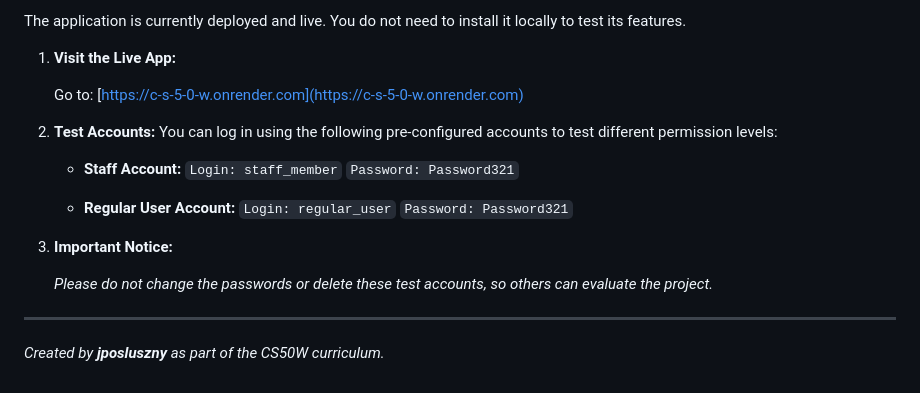
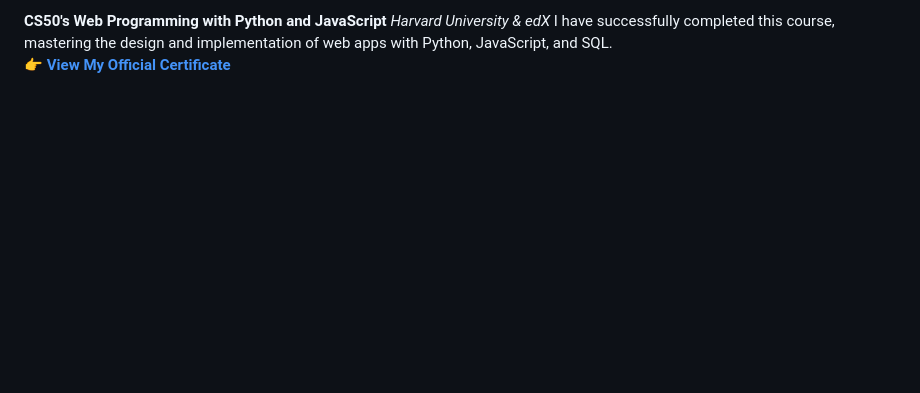
Before and after one commit to jposluszny/C.S.5.0.W, a Markdown page: Capstone/README.md, the part around one of its changes. GitHub-like rendering; blank space fills up the shorter version.

```diff
--- a/Capstone/README.md
+++ b/Capstone/README.md
@@ -58,24 +55,3 @@ The application is structured around three main user roles, each with specific p
 
-The application is currently deployed and live. You do not need to install it locally to test its features.
-
-1.  **Visit the Live App:**
-
-    Go to: [https://c-s-5-0-w.onrender.com](https://c-s-5-0-w.onrender.com)
-
-
-2.  **Test Accounts:**
-    You can log in using the following pre-configured accounts to test different permission levels:
-
-    * **Staff Account:** `Login: staff_member`
-      `Password: Password321`
-
-    * **Regular User Account:** `Login: regular_user`
-      `Password: Password321`
-
-
-3.  **Important Notice:**
-
-    *Please do not change the passwords or delete these test accounts, so others can evaluate the project.*
-
----
-*Created by **jposluszny** as part of the CS50W curriculum.*
+**CS50's Web Programming with Python and JavaScript** *Harvard University & edX* I have successfully completed this course, mastering the design and implementation of web apps with Python, JavaScript, and SQL.
+👉 **[View My Official Certificate](https://cs50.harvard.edu/certificates/e2901db2-02f2-4e1d-8c44-a130651fff6f)**
```
Also changed, not shown: other parts of Capstone/README.md (+36 -39 lines).
